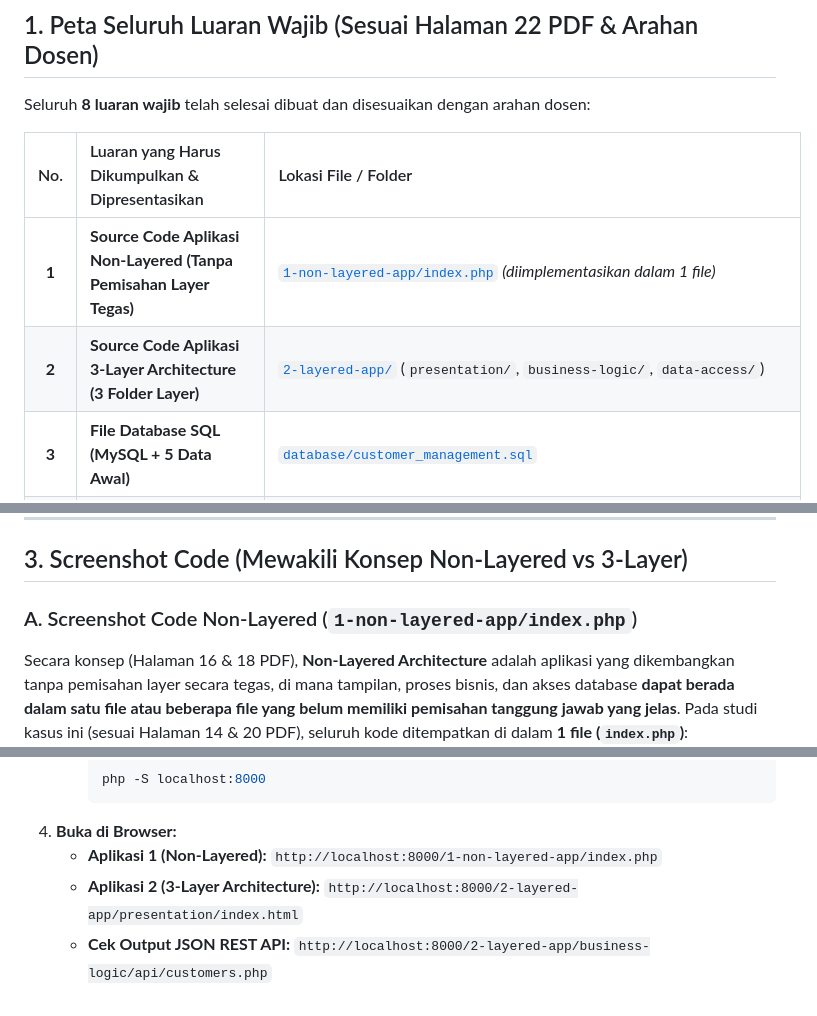
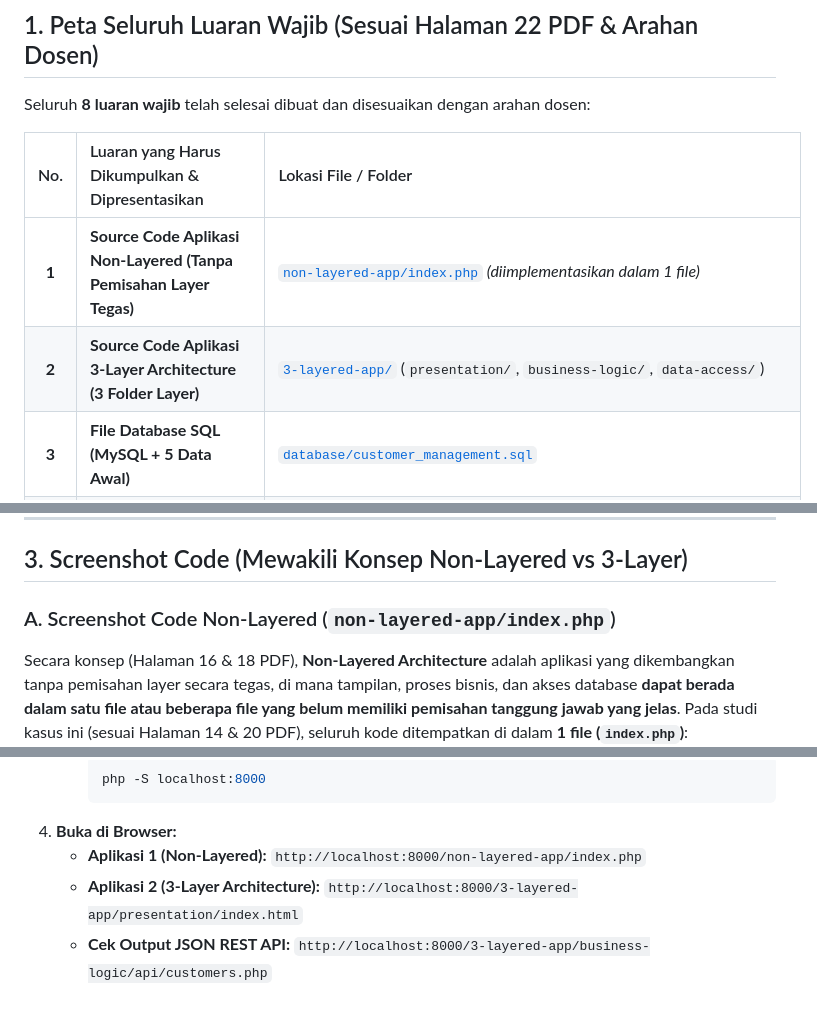
Before and after one commit to FikryMushoffa/3-layer-vs-non-layered-web-architecture, a Markdown page: README.md, 3 parts joined by grey strips. GitHub-like rendering.

Commit message:
Rename folders to non-layered-app and 3-layered-app across project, diagrams, report, and slides

````diff
--- a/README.md
+++ b/README.md
@@ -12,8 +12,8 @@ Seluruh **8 luaran wajib** telah selesai dibuat dan disesuaikan dengan arahan do
 
 | No. | Luaran yang Harus Dikumpulkan & Dipresentasikan | Lokasi File / Folder |
 | :-: | :--- | :--- |
-| **1** | **Source Code Aplikasi Non-Layered (Tanpa Pemisahan Layer Tegas)** | [`1-non-layered-app/index.php`](./1-non-layered-app/index.php) *(diimplementasikan dalam 1 file)* |
-| **2** | **Source Code Aplikasi 3-Layer Architecture (3 Folder Layer)** | [`2-layered-app/`](./2-layered-app/) (`presentation/`, `business-logic/`, `data-access/`) |
+| **1** | **Source Code Aplikasi Non-Layered (Tanpa Pemisahan Layer Tegas)** | [`non-layered-app/index.php`](./non-layered-app/index.php) *(diimplementasikan dalam 1 file)* |
+| **2** | **Source Code Aplikasi 3-Layer Architecture (3 Folder Layer)** | [`3-layered-app/`](./3-layered-app/) (`presentation/`, `business-logic/`, `data-access/`) |
 | **3** | **File Database SQL (MySQL + 5 Data Awal)** | [`database/customer_management.sql`](./database/customer_management.sql) |
 | **4** | **Diagram Arsitektur (Pemisahan File/Folder & Hubungan HTML/CSS/PHP/SQL)** | [`diagrams/`](./diagrams/) (Diagram Non-Layered, 3-Layer, & Alur Request) |
 | **5** | **Screenshot Code & Screenshot Tampilan Web Kedua Aplikasi** | [`screenshots/`](./screenshots/) (2 Screenshot Code + 6 Screenshot Tampilan Web) |
@@ -38,7 +38,7 @@ Seluruh **8 luaran wajib** telah selesai dibuat dan disesuaikan dengan arahan do
 
 ## 3. Screenshot Code (Mewakili Konsep Non-Layered vs 3-Layer)
 
-### A. Screenshot Code Non-Layered (`1-non-layered-app/index.php`)
+### A. Screenshot Code Non-Layered (`non-layered-app/index.php`)
 Secara konsep (Halaman 16 & 18 PDF), **Non-Layered Architecture** adalah aplikasi yang dikembangkan tanpa pemisahan layer secara tegas, di mana tampilan, proses bisnis, dan akses database **dapat berada dalam satu file atau beberapa file yang belum memiliki pemisahan tanggung jawab yang jelas**. Pada studi kasus ini (sesuai Halaman 14 & 20 PDF), seluruh kode ditempatkan di dalam **1 file (`index.php`)**:
 ![Screenshot Code Non-Layered](./screenshots/0_screenshot_code_non_layered.png)
 
@@ -97,6 +97,6 @@ Berikut adalah **Satu Tabel Utama Hasil Pengujian & Perbandingan** yang merangku
      php -S localhost:8000
      ```
 4. **Buka di Browser:**
-   - **Aplikasi 1 (Non-Layered):** `http://localhost:8000/1-non-layered-app/index.php`
-   - **Aplikasi 2 (3-Layer Architecture):** `http://localhost:8000/2-layered-app/presentation/index.html`
-   - **Cek Output JSON REST API:** `http://localhost:8000/2-layered-app/business-logic/api/customers.php`
+   - **Aplikasi 1 (Non-Layered):** `http://localhost:8000/non-layered-app/index.php`
+   - **Aplikasi 2 (3-Layer Architecture):** `http://localhost:8000/3-layered-app/presentation/index.html`
+   - **Cek Output JSON REST API:** `http://localhost:8000/3-layered-app/business-logic/api/customers.php`
````
Also changed, not shown: other parts of README.md (+1 -1 lines), pengujian/Tabel_Hasil_Pengujian_dan_Perbandingan.md (+2 -2 lines), diagrams/1_diagram_arsitektur_non_layered.png, diagrams/2_diagram_arsitektur_3_layer.png, screenshots/0_screenshot_code_3_layer.png, screenshots/0_screenshot_code_non_layered.png, 21 other files.
